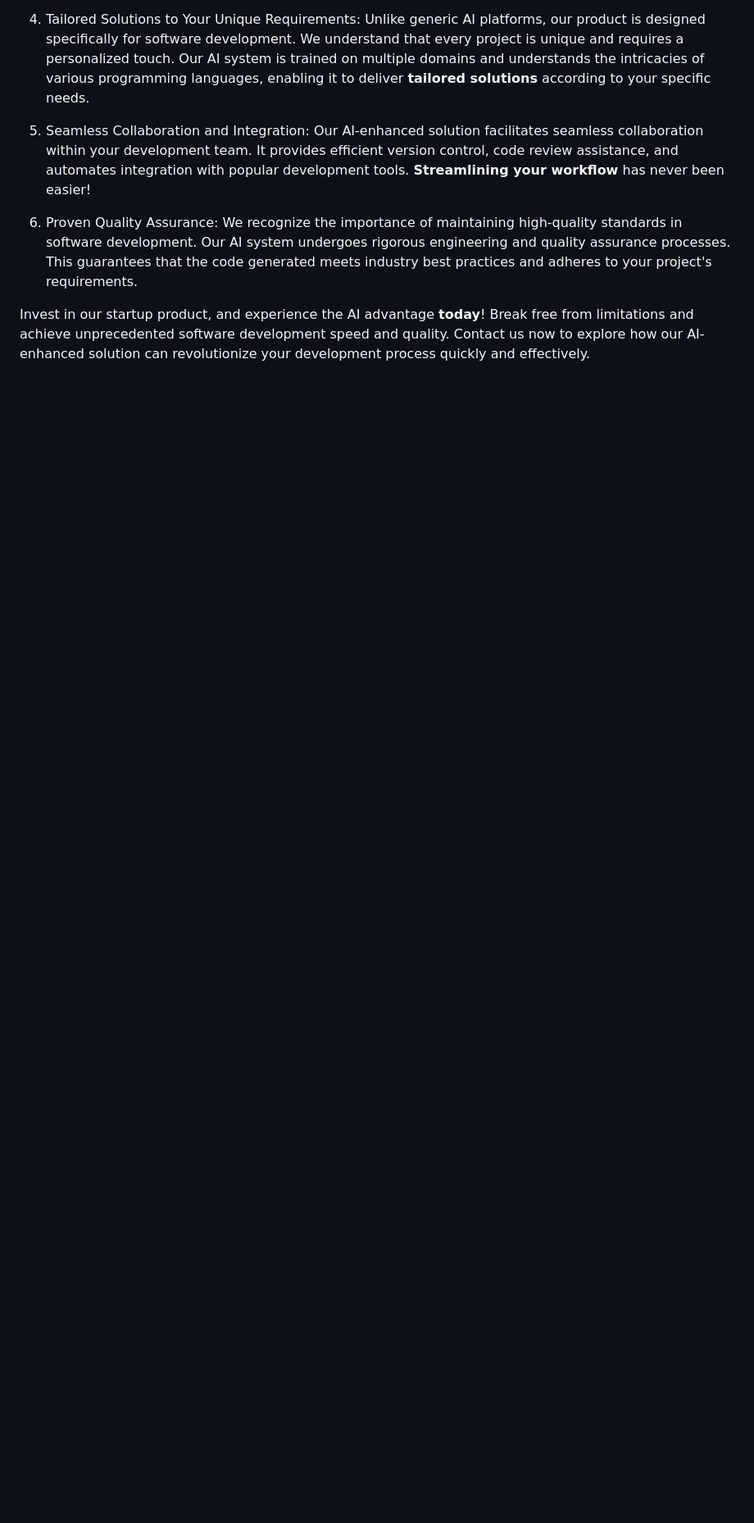
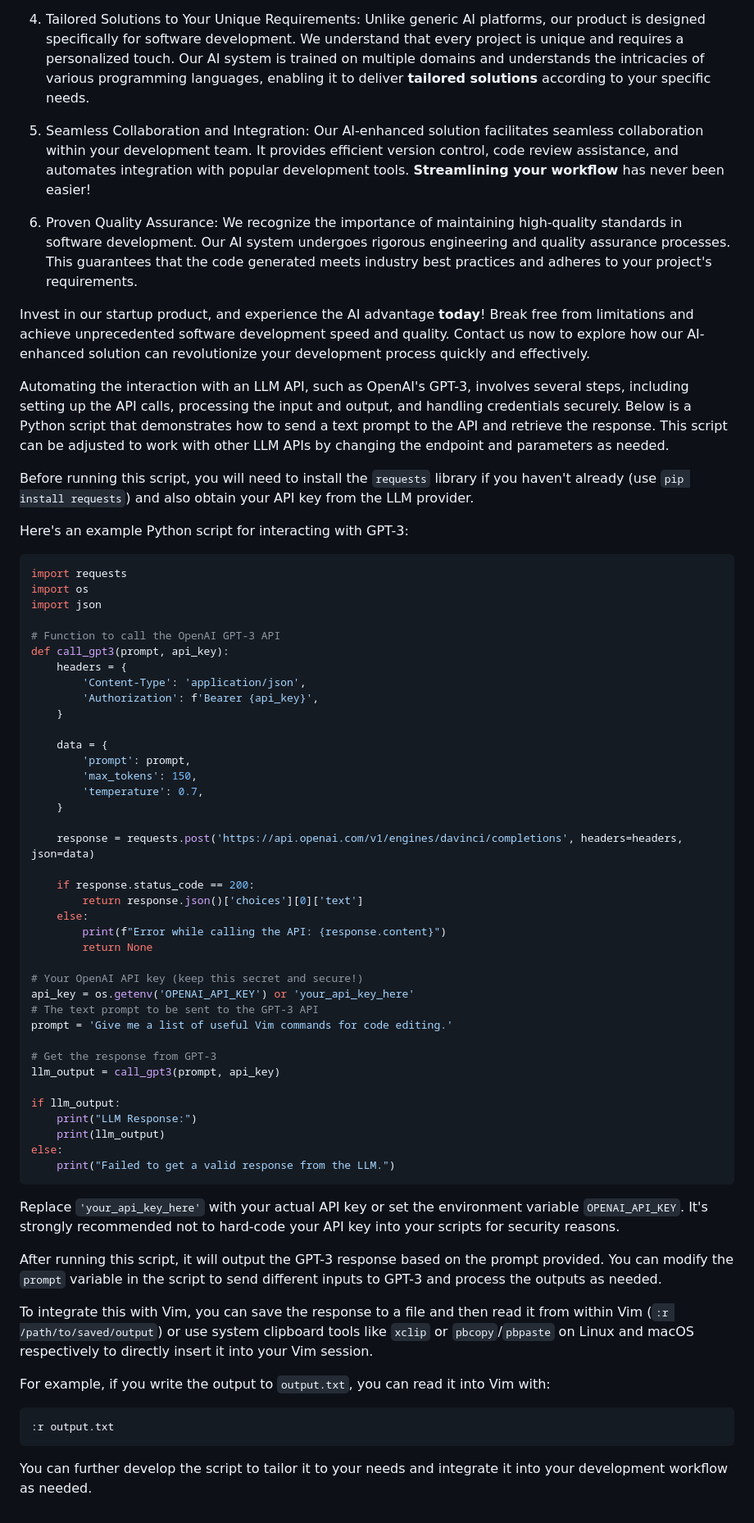
Before and after one commit to ilyadorosh/needs, a Markdown page: TODO.md, the part around the change. Shown: that part at 82% size. GitHub-like rendering; blank space fills up the shorter version.

````diff
--- a/TODO.md
+++ b/TODO.md
@@ -40,3 +40,66 @@ Our AI-enhanced solution facilitates seamless collaboration within your developm
 We recognize the importance of maintaining high-quality standards in software development. Our AI system undergoes rigorous engineering and quality assurance processes. This guarantees that the code generated meets industry best practices and adheres to your project's requirements.
 
 Invest in our startup product, and experience the AI advantage **today**! Break free from limitations and achieve unprecedented software development speed and quality. Contact us now to explore how our AI-enhanced solution can revolutionize your development process quickly and effectively.
+
+
+
+
+Automating the interaction with an LLM API, such as OpenAI's GPT-3, involves several steps, including setting up the API calls, processing the input and output, and handling credentials securely. Below is a Python script that demonstrates how to send a text prompt to the API and retrieve the response. This script can be adjusted to work with other LLM APIs by changing the endpoint and parameters as needed.
+
+Before running this script, you will need to install the `requests` library if you haven't already (use `pip install requests`) and also obtain your API key from the LLM provider.
+
+Here's an example Python script for interacting with GPT-3:
+
+```python
+import requests
+import os
+import json
+
+# Function to call the OpenAI GPT-3 API
+def call_gpt3(prompt, api_key):
+    headers = {
+        'Content-Type': 'application/json',
+        'Authorization': f'Bearer {api_key}',
+    }
+
+    data = {
+        'prompt': prompt,
+        'max_tokens': 150,
+        'temperature': 0.7,
+    }
+
+    response = requests.post('https://api.openai.com/v1/engines/davinci/completions', headers=headers, json=data)
+
+    if response.status_code == 200:
+        return response.json()['choices'][0]['text']
+    else:
+        print(f"Error while calling the API: {response.content}")
+        return None
+
+# Your OpenAI API key (keep this secret and secure!)
+api_key = os.getenv('OPENAI_API_KEY') or 'your_api_key_here'
+# The text prompt to be sent to the GPT-3 API
+prompt = 'Give me a list of useful Vim commands for code editing.'
+
+# Get the response from GPT-3
+llm_output = call_gpt3(prompt, api_key)
+
+if llm_output:
+    print("LLM Response:")
+    print(llm_output)
+else:
+    print("Failed to get a valid response from the LLM.")
+```
+
+Replace `'your_api_key_here'` with your actual API key or set the environment variable `OPENAI_API_KEY`. It's strongly recommended not to hard-code your API key into your scripts for security reasons.
+
+After running this script, it will output the GPT-3 response based on the prompt provided. You can modify the `prompt` variable in the script to send different inputs to GPT-3 and process the outputs as needed.
+
+To integrate this with Vim, you can save the response to a file and then read it from within Vim (`:r /path/to/saved/output`) or use system clipboard tools like `xclip` or `pbcopy`/`pbpaste` on Linux and macOS respectively to directly insert it into your Vim session.
+
+For example, if you write the output to `output.txt`, you can read it into Vim with:
+```
+:r output.txt
+```
+
+You can further develop the script to tailor it to your needs and integrate it into your development workflow as needed.
````
